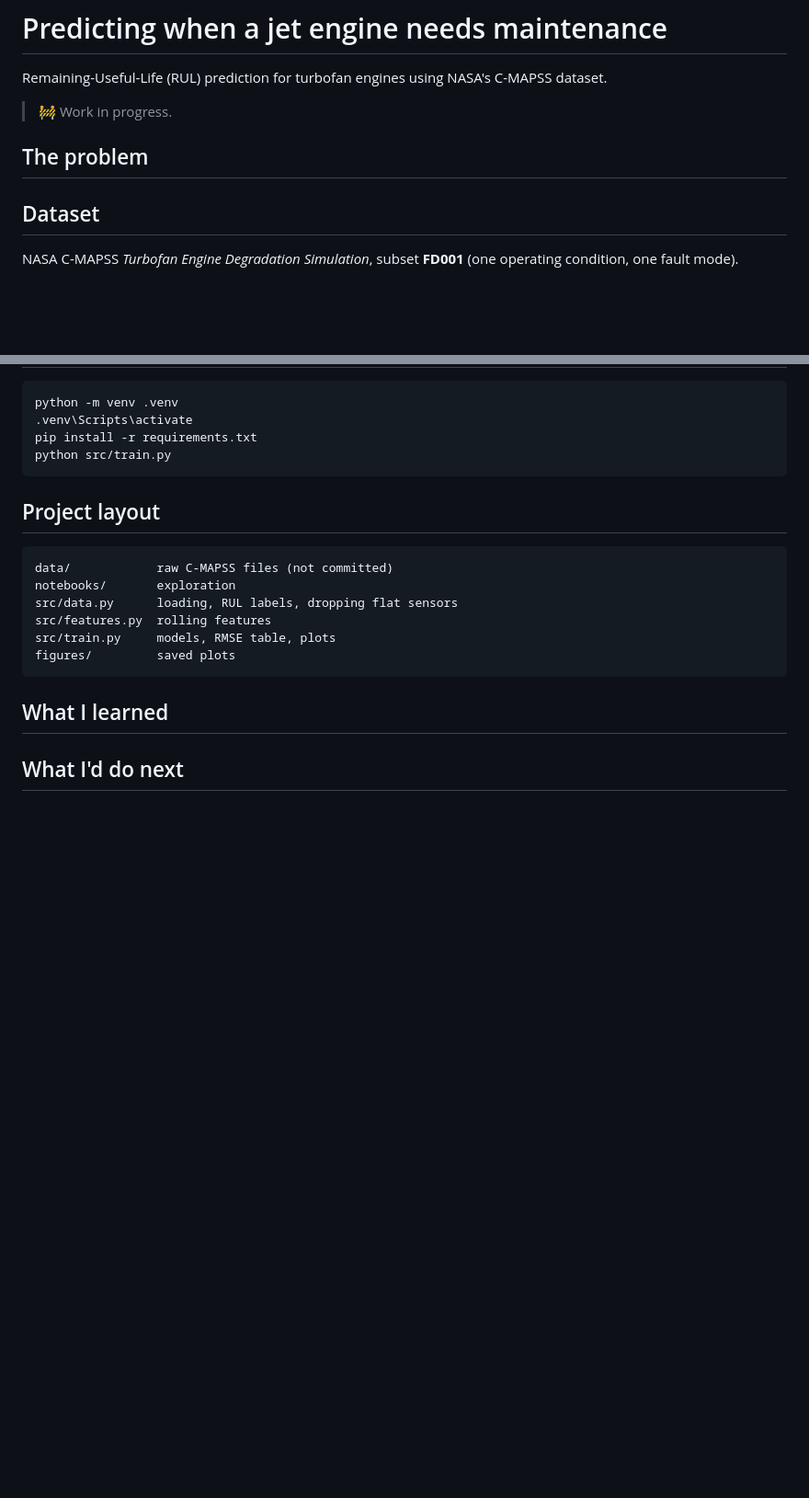
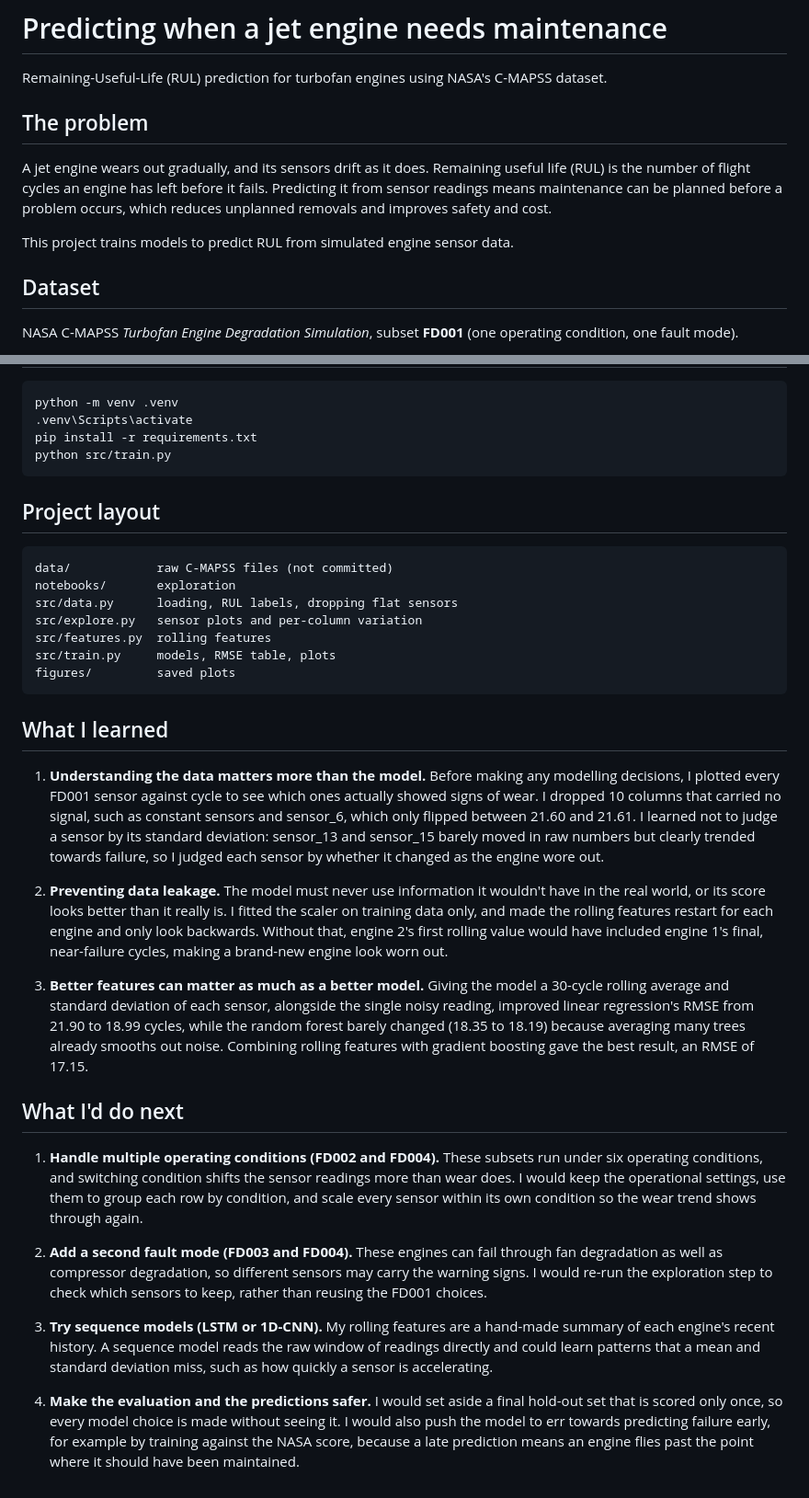
Before and after one commit to KeelanAd/turbofan-rul, a Markdown page: README.md, 2 parts joined by grey strips. Shown at 92% size. Rendered like a GitHub page; blank space fills up the shorter version.

````diff
--- a/README.md
+++ b/README.md
@@ -2,10 +2,10 @@
 
 Remaining-Useful-Life (RUL) prediction for turbofan engines using NASA's C-MAPSS dataset.
 
-> 🚧 Work in progress.
+## The problem
+A jet engine wears out gradually, and its sensors drift as it does. Remaining useful life (RUL) is the number of flight cycles an engine has left before it fails. Predicting it from sensor readings means maintenance can be planned before a problem occurs, which reduces unplanned removals and improves safety and cost.
 
-## The problem
-<!-- Plain English: what RUL is, and why predicting it matters (unplanned removals, safety, cost). -->
+This project trains models to predict RUL from simulated engine sensor data.
 
 ## Dataset
 NASA C-MAPSS *Turbofan Engine Degradation Simulation*, subset **FD001** (one operating condition, one fault mode).
@@ -47,13 +64,24 @@ python src/train.py
 data/            raw C-MAPSS files (not committed)
 notebooks/       exploration
 src/data.py      loading, RUL labels, dropping flat sensors
+src/explore.py   sensor plots and per-column variation
 src/features.py  rolling features
 src/train.py     models, RMSE table, plots
 figures/         saved plots
 ```
 
 ## What I learned
-<!-- Written by Keelan. -->
+1. **Understanding the data matters more than the model.** Before making any modelling decisions, I plotted every FD001 sensor against cycle to see which ones actually showed signs of wear. I dropped 10 columns that carried no signal, such as constant sensors and sensor_6, which only flipped between 21.60 and 21.61. I learned not to judge a sensor by its standard deviation: sensor_13 and sensor_15 barely moved in raw numbers but clearly trended towards failure, so I judged each sensor by whether it changed as the engine wore out.
+
+2. **Preventing data leakage.** The model must never use information it wouldn't have in the real world, or its score looks better than it really is. I fitted the scaler on training data only, and made the rolling features restart for each engine and only look backwards. Without that, engine 2's first rolling value would have included engine 1's final, near-failure cycles, making a brand-new engine look worn out.
+
+3. **Better features can matter as much as a better model.** Giving the model a 30-cycle rolling average and standard deviation of each sensor, alongside the single noisy reading, improved linear regression's RMSE from 21.90 to 18.99 cycles, while the random forest barely changed (18.35 to 18.19) because averaging many trees already smooths out noise. Combining rolling features with gradient boosting gave the best result, an RMSE of 17.15.
 
 ## What I'd do next
-<!-- Written by Keelan. -->
+1. **Handle multiple operating conditions (FD002 and FD004).** These subsets run under six operating conditions, and switching condition shifts the sensor readings more than wear does. I would keep the operational settings, use them to group each row by condition, and scale every sensor within its own condition so the wear trend shows through again.
+
+2. **Add a second fault mode (FD003 and FD004).** These engines can fail through fan degradation as well as compressor degradation, so different sensors may carry the warning signs. I would re-run the exploration step to check which sensors to keep, rather than reusing the FD001 choices.
+
+3. **Try sequence models (LSTM or 1D-CNN).** My rolling features are a hand-made summary of each engine's recent history. A sequence model reads the raw window of readings directly and could learn patterns that a mean and standard deviation miss, such as how quickly a sensor is accelerating.
+
+4. **Make the evaluation and the predictions safer.** I would set aside a final hold-out set that is scored only once, so every model choice is made without seeing it. I would also push the model to err towards predicting failure early, for example by training against the NASA score, because a late prediction means an engine flies past the point where it should have been maintained.
````
Also changed, not shown: other parts of README.md (+23 -6 lines), figures/predicted_vs_true_engines.png (added), figures/predicted_vs_true_scatter.png (added), 3 other files.
